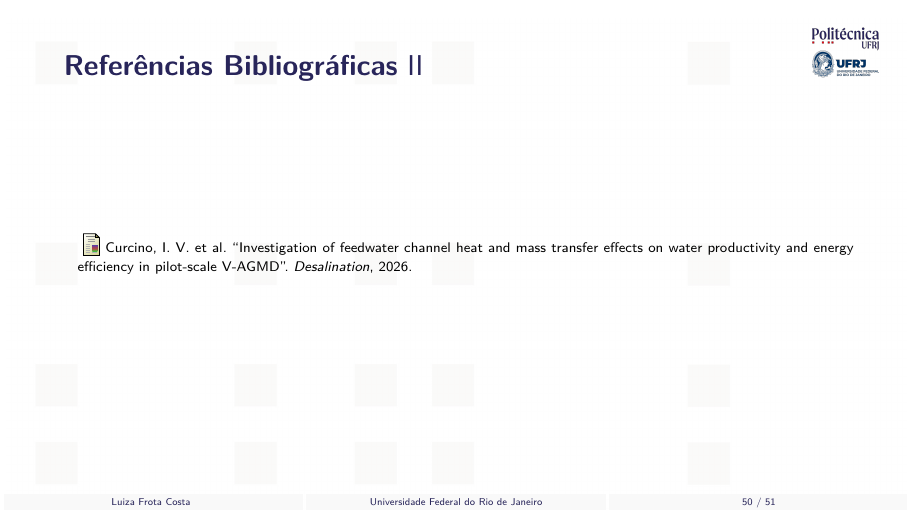
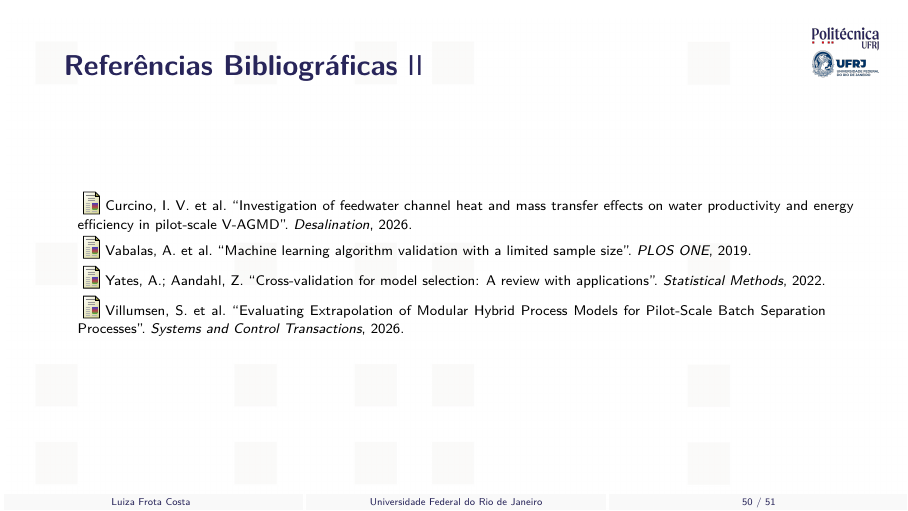
Before and after one commit to frotaluiza/Slides-TCC-, LaTeX slides (presentationTCC.tex): page 50 of 51. Compiled offline with pdfLaTeX.

Commit message:
Corrige refs quebradas: padroniza citacoes com thebibliography, adiciona Vabalas, Yates, Villumsen

```diff
--- a/presentationTCC.tex
+++ b/presentationTCC.tex
@@ -124,6 +124,9 @@
 \bibitem{Rai2020} Rai, R.; Sahu, C. K. ``Driven by data or derived through physics? A review of hybrid physics guided machine learning techniques''. \textit{ACM Computing Surveys}, 2020.
 \bibitem{Hastie2009} Hastie, T.; Tibshirani, R.; Friedman, J. ``The Elements of Statistical Learning''. 2nd ed., Springer, 2009.
 \bibitem{Curcino2026} Curcino, I.~V. et al. ``Investigation of feedwater channel heat and mass transfer effects on water productivity and energy efficiency in pilot-scale V-AGMD''. \textit{Desalination}, 2026.
+\bibitem{Vabalas2019} Vabalas, A. et al. ``Machine learning algorithm validation with a limited sample size''. \textit{PLOS ONE}, 2019.
+\bibitem{Yates2022} Yates, A.; Aandahl, Z. ``Cross-validation for model selection: A review with applications''. \textit{Statistical Methods}, 2022.
+\bibitem{Villumsen2026} Villumsen, S. et al. ``Evaluating Extrapolation of Modular Hybrid Process Models for Pilot-Scale Batch Separation Processes''. \textit{Systems and Control Transactions}, 2026.
 \end{thebibliography}
 \end{slideWithFrameBreaks}
 
```
Also changed, not shown: chapters/2_revisao.tex (+1 -1 lines).
